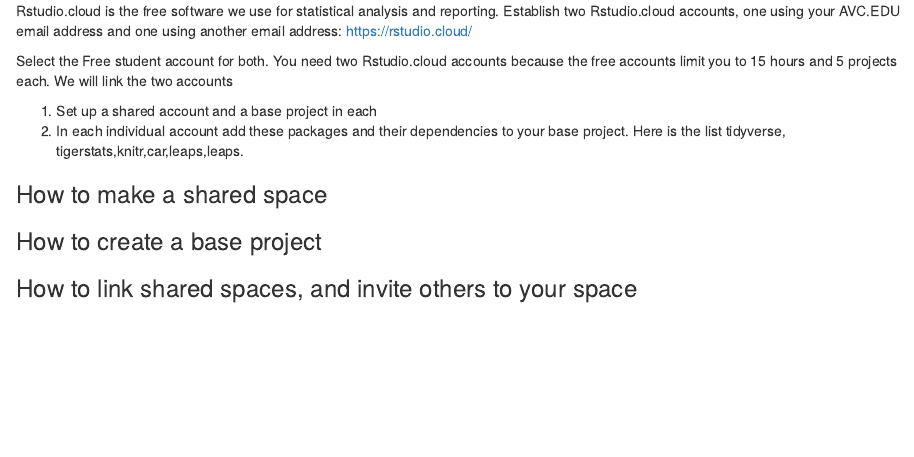
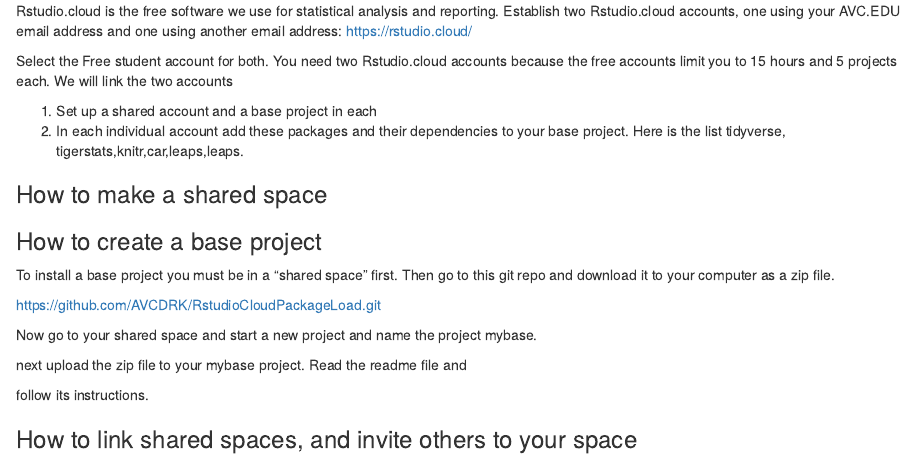
Before and after one commit to jamesbrownlow/Math115SetUpInstructions, an R Markdown document (Math115SetUp.Rmd): the page in a window 1100 px wide, from 590 px down. Rendered offline with R 4.5, knitr and Pandoc, with nearby package versions.

Commit message:
make base project

```diff
--- a/Math115SetUp.Rmd
+++ b/Math115SetUp.Rmd
@@ -32,4 +32,17 @@
 
 ### How to create a base project
 
+To install a base project you must be in a "shared space" first.  Then go to this git repo
+and download it to your computer as a zip file.
+
+https://github.com/AVCDRK/RstudioCloudPackageLoad.git
+
+Now go to your shared space and start a new project and name the project mybase.
+
+next upload the zip file to your mybase project.  Read the readme file and
+
+follow its instructions.
+
+
+
 ### How to link shared spaces, and invite others to your space
```
